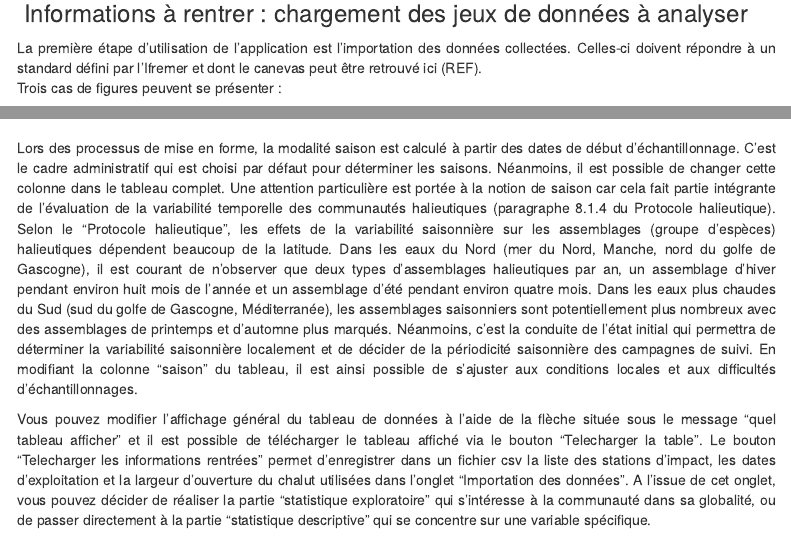
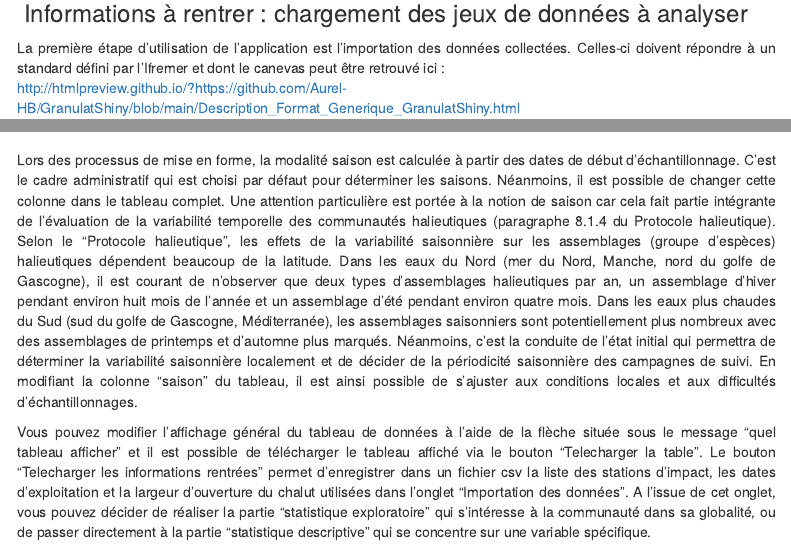
Before and after one commit to Aurel-HB/GranulatShiny, an R Markdown document (Guide_utilisateur.Rmd): the page in a window 1100 px wide, from 1570 px down, and a second part further down, joined at a grey line. Rendered offline with R 4.5, knitr and Pandoc, with nearby package versions; code that draws random numbers runs with fixed seeds of ours; some code elsewhere in the file could not run offline; menus at the side of the page are left out.

Commit message:
maj 24/04/24

````diff
--- a/Guide_utilisateur.Rmd
+++ b/Guide_utilisateur.Rmd
@@ -75,4 +75,5 @@ Lors du démarrage de l'application, la page d'accueil s'ouvre automatiquement.
 
 ###  Informations à rentrer : chargement des jeux de données à analyser
 
-La première étape d'utilisation de l'application est l'importation des données collectées. Celles-ci doivent répondre à un standard défini par l’Ifremer et dont le canevas peut être retrouvé ici (REF).<br> Trois cas de figures peuvent se présenter : <br>
+La première étape d'utilisation de l'application est l'importation des données collectées. Celles-ci doivent répondre à un standard défini par l’Ifremer et dont le canevas peut être retrouvé ici : <br>
+http://htmlpreview.github.io/?https://github.com/Aurel-HB/GranulatShiny/blob/main/Description_Format_Generique_GranulatShiny.html
@@ -171,7 +173,7 @@ datatable(dataset, callback = callback)
 
 ```
 
-Lors des processus de mise en forme, la modalité saison est calculé à partir des dates de début d'échantillonnage. C'est le cadre administratif qui est choisi par défaut pour déterminer les saisons. Néanmoins, il est possible de changer cette colonne dans le tableau complet. Une attention particulière est portée à la notion de saison car cela fait partie intégrante de l'évaluation de la variabilité temporelle des communautés halieutiques (paragraphe 8.1.4 du Protocole halieutique). Selon le "Protocole halieutique", les effets de la variabilité saisonnière sur les assemblages (groupe d’espèces) halieutiques dépendent beaucoup de la latitude. Dans les eaux du Nord (mer du Nord, Manche, nord du golfe de Gascogne), il est courant de n’observer que deux types d’assemblages halieutiques par an, un assemblage d’hiver pendant environ huit mois de l’année et un assemblage d’été pendant environ quatre mois. Dans les eaux plus chaudes du Sud (sud du golfe de Gascogne, Méditerranée), les assemblages saisonniers sont potentiellement plus nombreux avec des assemblages de printemps et d’automne plus marqués. Néanmoins, c'est la conduite de l'état initial qui permettra de déterminer la variabilité saisonnière localement et de décider de la périodicité saisonnière des campagnes de suivi. En modifiant la colonne "saison" du tableau, il est ainsi possible de s'ajuster aux conditions locales et aux difficultés d'échantillonnages.
+Lors des processus de mise en forme, la modalité saison est calculée à partir des dates de début d'échantillonnage. C'est le cadre administratif qui est choisi par défaut pour déterminer les saisons. Néanmoins, il est possible de changer cette colonne dans le tableau complet. Une attention particulière est portée à la notion de saison car cela fait partie intégrante de l'évaluation de la variabilité temporelle des communautés halieutiques (paragraphe 8.1.4 du Protocole halieutique). Selon le "Protocole halieutique", les effets de la variabilité saisonnière sur les assemblages (groupe d’espèces) halieutiques dépendent beaucoup de la latitude. Dans les eaux du Nord (mer du Nord, Manche, nord du golfe de Gascogne), il est courant de n’observer que deux types d’assemblages halieutiques par an, un assemblage d’hiver pendant environ huit mois de l’année et un assemblage d’été pendant environ quatre mois. Dans les eaux plus chaudes du Sud (sud du golfe de Gascogne, Méditerranée), les assemblages saisonniers sont potentiellement plus nombreux avec des assemblages de printemps et d’automne plus marqués. Néanmoins, c'est la conduite de l'état initial qui permettra de déterminer la variabilité saisonnière localement et de décider de la périodicité saisonnière des campagnes de suivi. En modifiant la colonne "saison" du tableau, il est ainsi possible de s'ajuster aux conditions locales et aux difficultés d'échantillonnages.
 
 Vous pouvez modifier l'affichage général du tableau de données à l'aide de la flèche située sous le message "quel tableau afficher" et il est possible de télécharger le tableau affiché via le bouton "Telecharger la table". Le bouton "Telecharger les informations rentrées" permet d'enregistrer dans un fichier csv la liste des stations d'impact, les dates d'exploitation et la largeur d'ouverture du chalut utilisées dans l'onglet "Importation des données". A l'issue de cet onglet, vous pouvez décider de réaliser la partie "statistique exploratoire" qui s'intéresse à la communauté dans sa globalité, ou de passer directement à la partie "statistique descriptive" qui se concentre sur une variable spécifique.
 
````
Also changed, not shown: Description_Format_Generique_GranulatShiny.html, Guide_utilisateur.Rmd (1 more changed lines), 3 other files.
